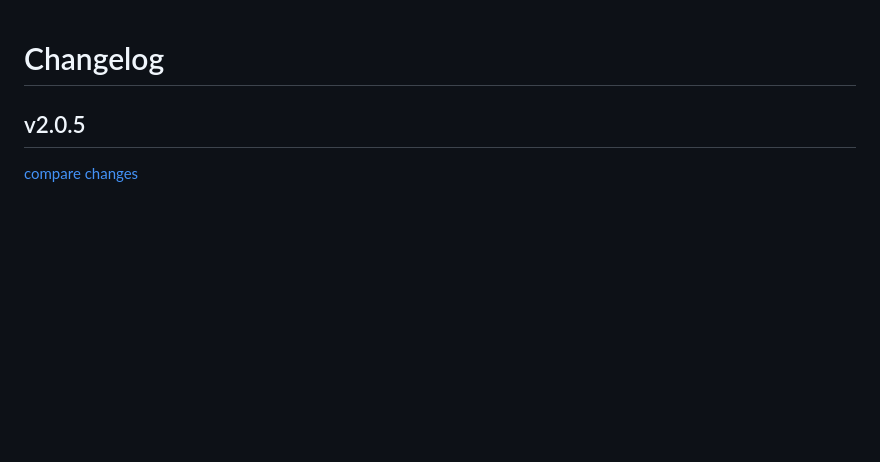
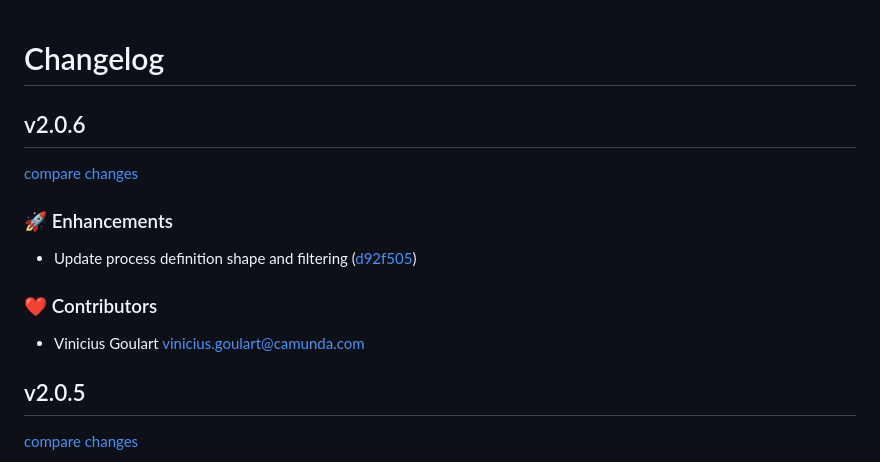
Before and after one commit to vsgoulart/camunda-api-zod-schemas, a Markdown page: CHANGELOG.md, the part around the change. Rendered like a GitHub page; blank space fills up the shorter version.

Commit message:
chore(release): v2.0.6

```diff
--- a/CHANGELOG.md
+++ b/CHANGELOG.md
@@ -1,4 +1,16 @@
 # Changelog
+
+## v2.0.6
+
+[compare changes](https://github.com/vsgoulart/camunda-api-zod-schemas/compare/v2.0.5...v2.0.6)
+
+### 🚀 Enhancements
+
+- Update process definition shape and filtering ([d92f505](https://github.com/vsgoulart/camunda-api-zod-schemas/commit/d92f505))
+
+### ❤️ Contributors
+
+- Vinicius Goulart <vinicius.goulart@camunda.com>
 
 ## v2.0.5
 
```
